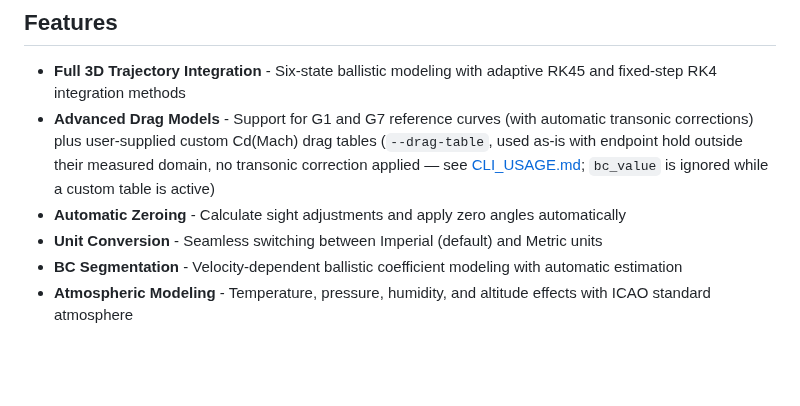
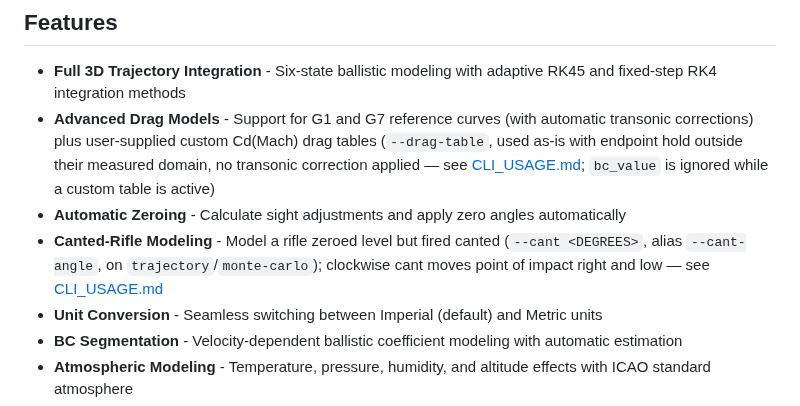
Before and after one commit to ajokela/ballistics-engine, a Markdown page: README.md, the part around the change. Rendered like a GitHub page; blank space fills up the shorter version.

Commit message:
MBA-1286: document canted-rifle shooting (--cant, sign convention, zero interaction)

```diff
--- a/README.md
+++ b/README.md
@@ -9,6 +9,7 @@ A high-performance ballistics trajectory calculation engine with comprehensive p
 - **Full 3D Trajectory Integration** - Six-state ballistic modeling with adaptive RK45 and fixed-step RK4 integration methods
 - **Advanced Drag Models** - Support for G1 and G7 reference curves (with automatic transonic corrections) plus user-supplied custom Cd(Mach) drag tables (`--drag-table`, used as-is with endpoint hold outside their measured domain, no transonic correction applied — see [CLI_USAGE.md](CLI_USAGE.md#custom-drag-tables); `bc_value` is ignored while a custom table is active)
 - **Automatic Zeroing** - Calculate sight adjustments and apply zero angles automatically
+- **Canted-Rifle Modeling** - Model a rifle zeroed level but fired canted (`--cant <DEGREES>`, alias `--cant-angle`, on `trajectory`/`monte-carlo`); clockwise cant moves point of impact right and low — see [CLI_USAGE.md](CLI_USAGE.md#canted-shooting)
 - **Unit Conversion** - Seamless switching between Imperial (default) and Metric units
 - **BC Segmentation** - Velocity-dependent ballistic coefficient modeling with automatic estimation
 - **Atmospheric Modeling** - Temperature, pressure, humidity, and altitude effects with ICAO standard atmosphere
```
Also changed, not shown: CLI_USAGE.md (+76 -0 lines).
